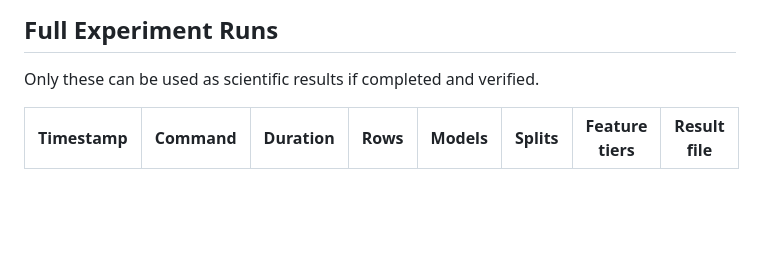
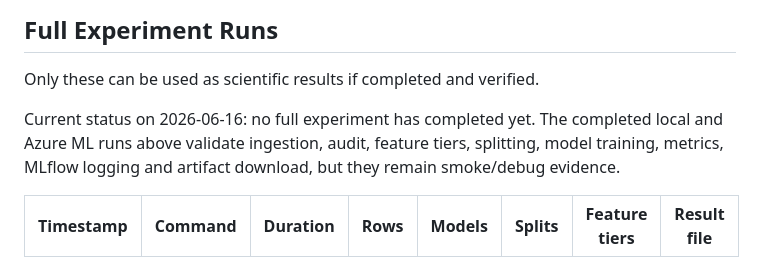
Before and after one commit to ihsenalaya/fair-ml-cyber, a Markdown page: TESTING_AND_EXPERIMENT_LOG.md, the part around one of its changes. Rendered like a GitHub page; blank space fills up the shorter version.

```diff
--- a/TESTING_AND_EXPERIMENT_LOG.md
+++ b/TESTING_AND_EXPERIMENT_LOG.md
@@ -116,6 +118,8 @@ Smoke runs are for pipeline validation only.
 
 Only these can be used as scientific results if completed and verified.
 
+Current status on 2026-06-16: no full experiment has completed yet. The completed local and Azure ML runs above validate ingestion, audit, feature tiers, splitting, model training, metrics, MLflow logging and artifact download, but they remain smoke/debug evidence.
+
 | Timestamp | Command | Duration | Rows | Models | Splits | Feature tiers | Result file |
 |---|---|---:|---:|---|---|---|---|
 
```
Also changed, not shown: other parts of TESTING_AND_EXPERIMENT_LOG.md (+9 -4 lines).
